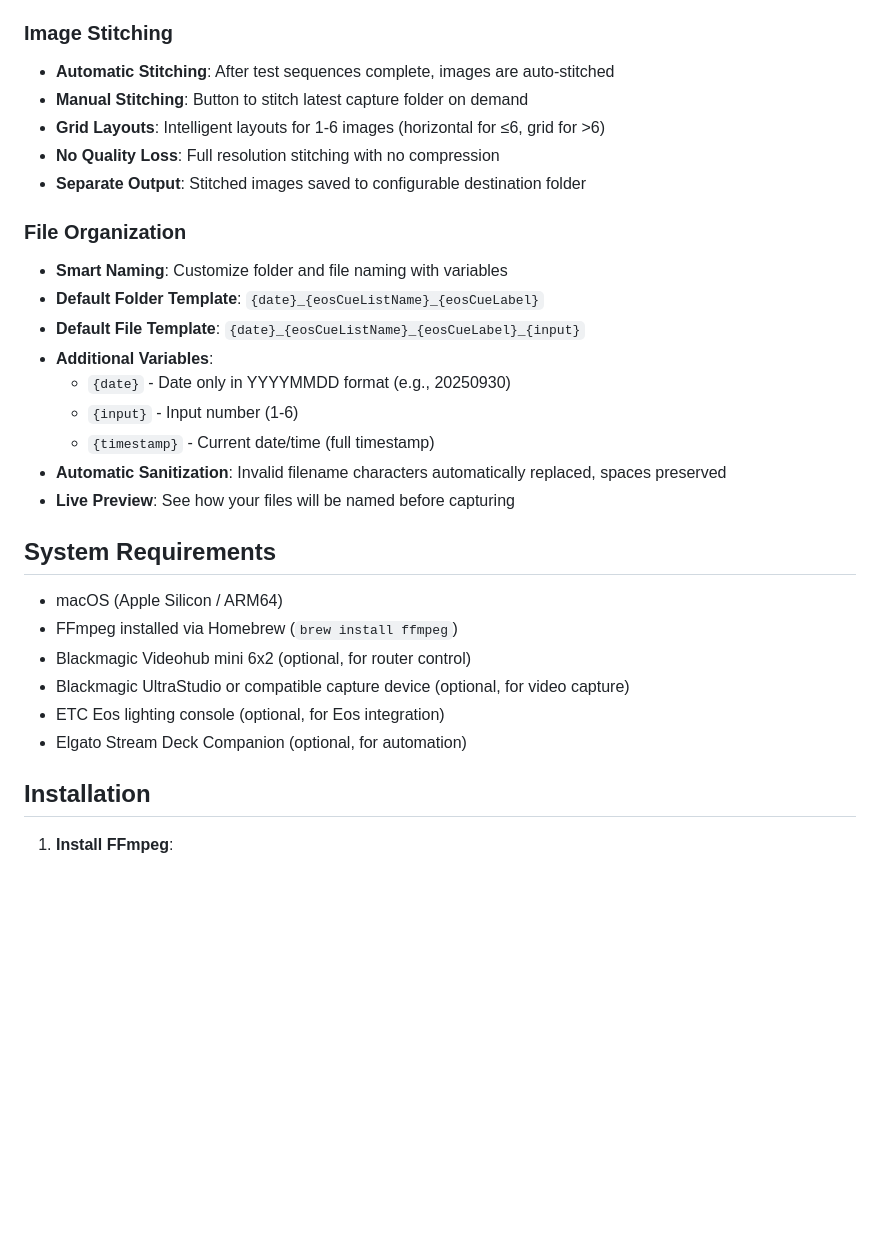
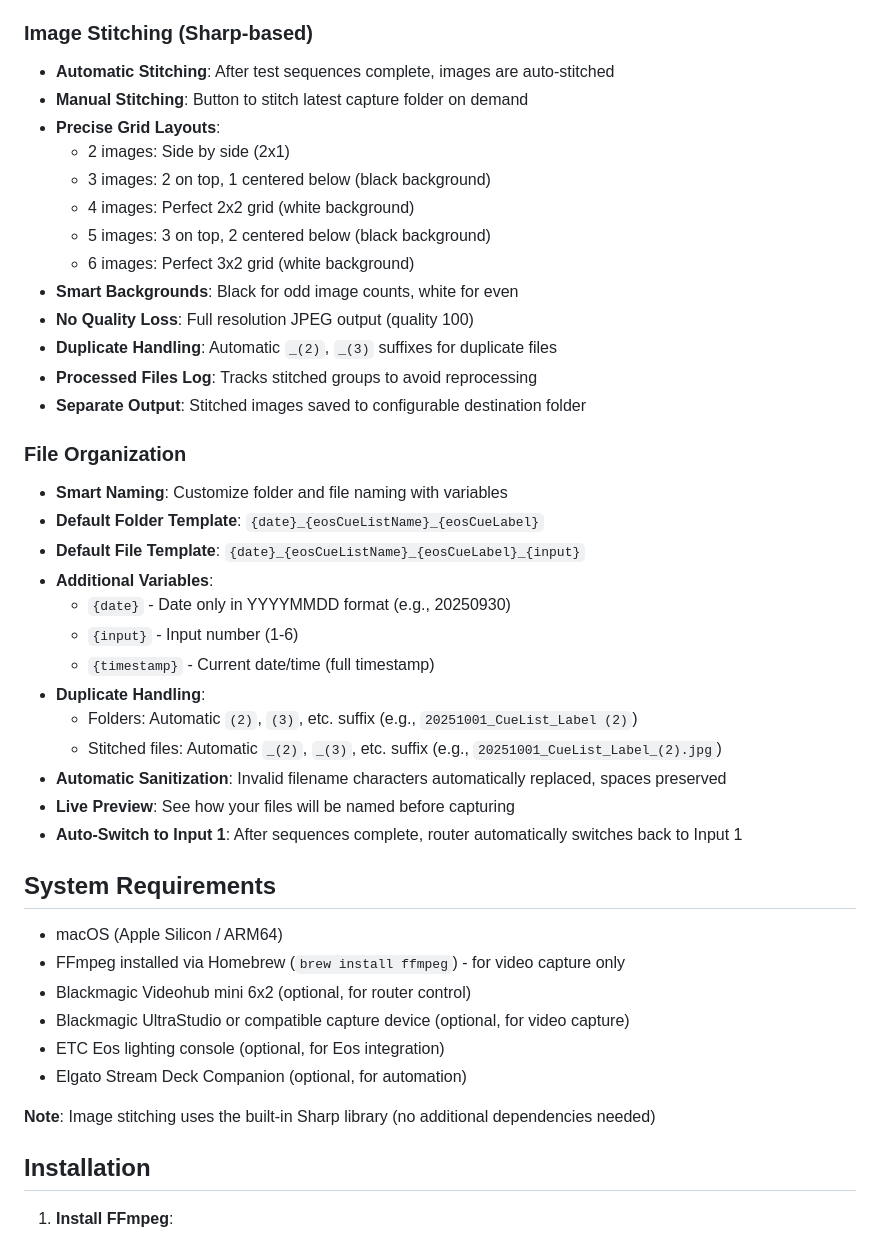
Before and after one commit to komps100/NostalgiaBoxConnect, a Markdown page: README.md, the part around one of its changes. GitHub-like rendering; blank space fills up the shorter version.

```diff
--- a/README.md
+++ b/README.md
@@ -55,11 +55,19 @@ A professional macOS application for controlling Blackmagic Videohub routers, ca
   5. Organizes all files in a timestamped folder
 - **Configurable Port**: Default 9999, customizable in settings
 
-### Image Stitching
+### Image Stitching (Sharp-based)
 - **Automatic Stitching**: After test sequences complete, images are auto-stitched
 - **Manual Stitching**: Button to stitch latest capture folder on demand
-- **Grid Layouts**: Intelligent layouts for 1-6 images (horizontal for ≤6, grid for >6)
-- **No Quality Loss**: Full resolution stitching with no compression
+- **Precise Grid Layouts**:
+  - 2 images: Side by side (2x1)
+  - 3 images: 2 on top, 1 centered below (black background)
+  - 4 images: Perfect 2x2 grid (white background)
+  - 5 images: 3 on top, 2 centered below (black background)
+  - 6 images: Perfect 3x2 grid (white background)
+- **Smart Backgrounds**: Black for odd image counts, white for even
+- **No Quality Loss**: Full resolution JPEG output (quality 100)
+- **Duplicate Handling**: Automatic `_(2)`, `_(3)` suffixes for duplicate files
+- **Processed Files Log**: Tracks stitched groups to avoid reprocessing
 - **Separate Output**: Stitched images saved to configurable destination folder
 
 ### File Organization
@@ -70,17 +78,23 @@ A professional macOS application for controlling Blackmagic Videohub routers, ca
   - `{date}` - Date only in YYYYMMDD format (e.g., 20250930)
   - `{input}` - Input number (1-6)
   - `{timestamp}` - Current date/time (full timestamp)
+- **Duplicate Handling**:
+  - Folders: Automatic `(2)`, `(3)`, etc. suffix (e.g., `20251001_CueList_Label (2)`)
+  - Stitched files: Automatic `_(2)`, `_(3)`, etc. suffix (e.g., `20251001_CueList_Label_(2).jpg`)
 - **Automatic Sanitization**: Invalid filename characters automatically replaced, spaces preserved
 - **Live Preview**: See how your files will be named before capturing
+- **Auto-Switch to Input 1**: After sequences complete, router automatically switches back to Input 1
 
 ## System Requirements
 
 - macOS (Apple Silicon / ARM64)
-- FFmpeg installed via Homebrew (`brew install ffmpeg`)
+- FFmpeg installed via Homebrew (`brew install ffmpeg`) - for video capture only
 - Blackmagic Videohub mini 6x2 (optional, for router control)
 - Blackmagic UltraStudio or compatible capture device (optional, for video capture)
 - ETC Eos lighting console (optional, for Eos integration)
 - Elgato Stream Deck Companion (optional, for automation)
+
+**Note**: Image stitching uses the built-in Sharp library (no additional dependencies needed)
 
 ## Installation
 
```
Also changed, not shown: other parts of README.md (+10 -3 lines), CLAUDE.md (+70 -12 lines).
